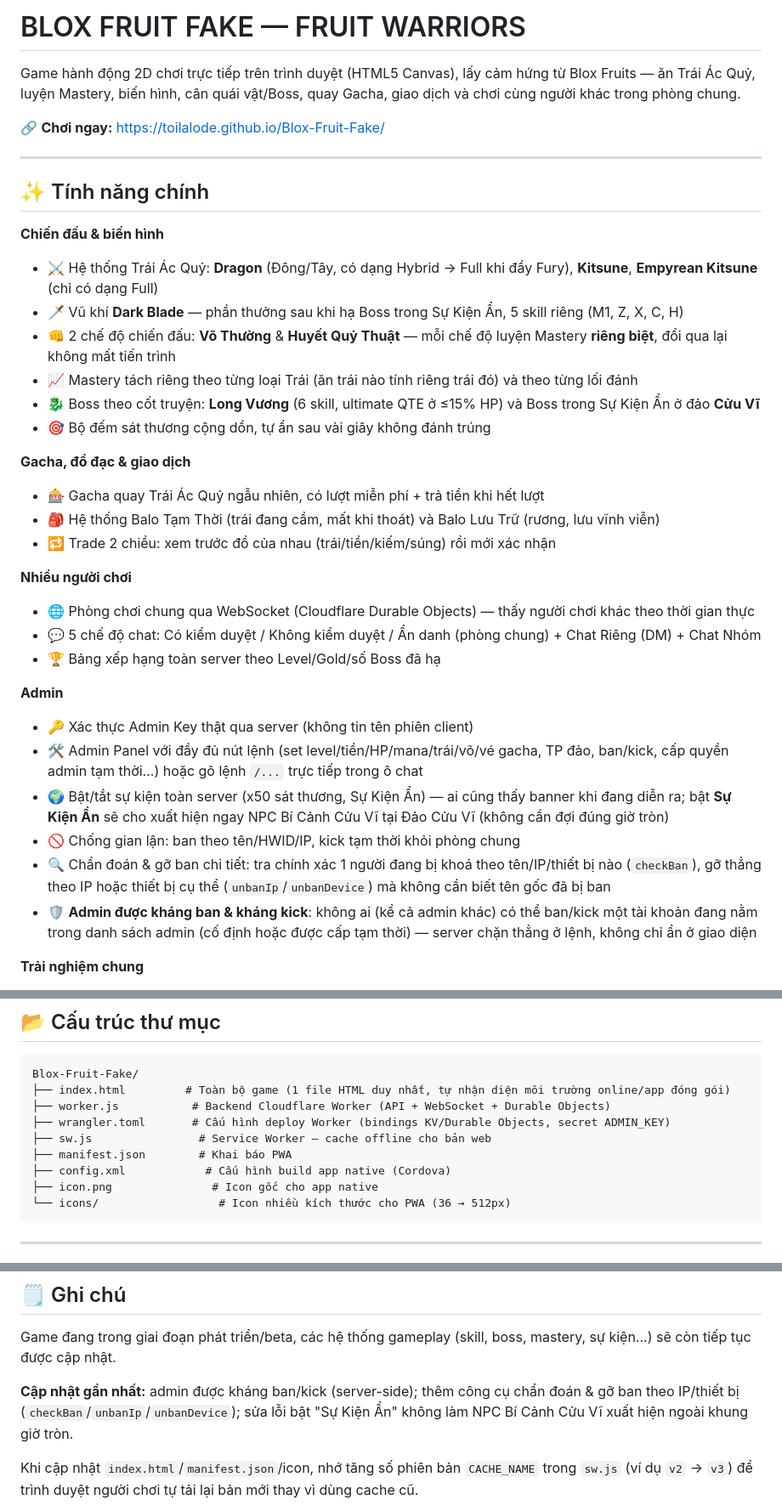
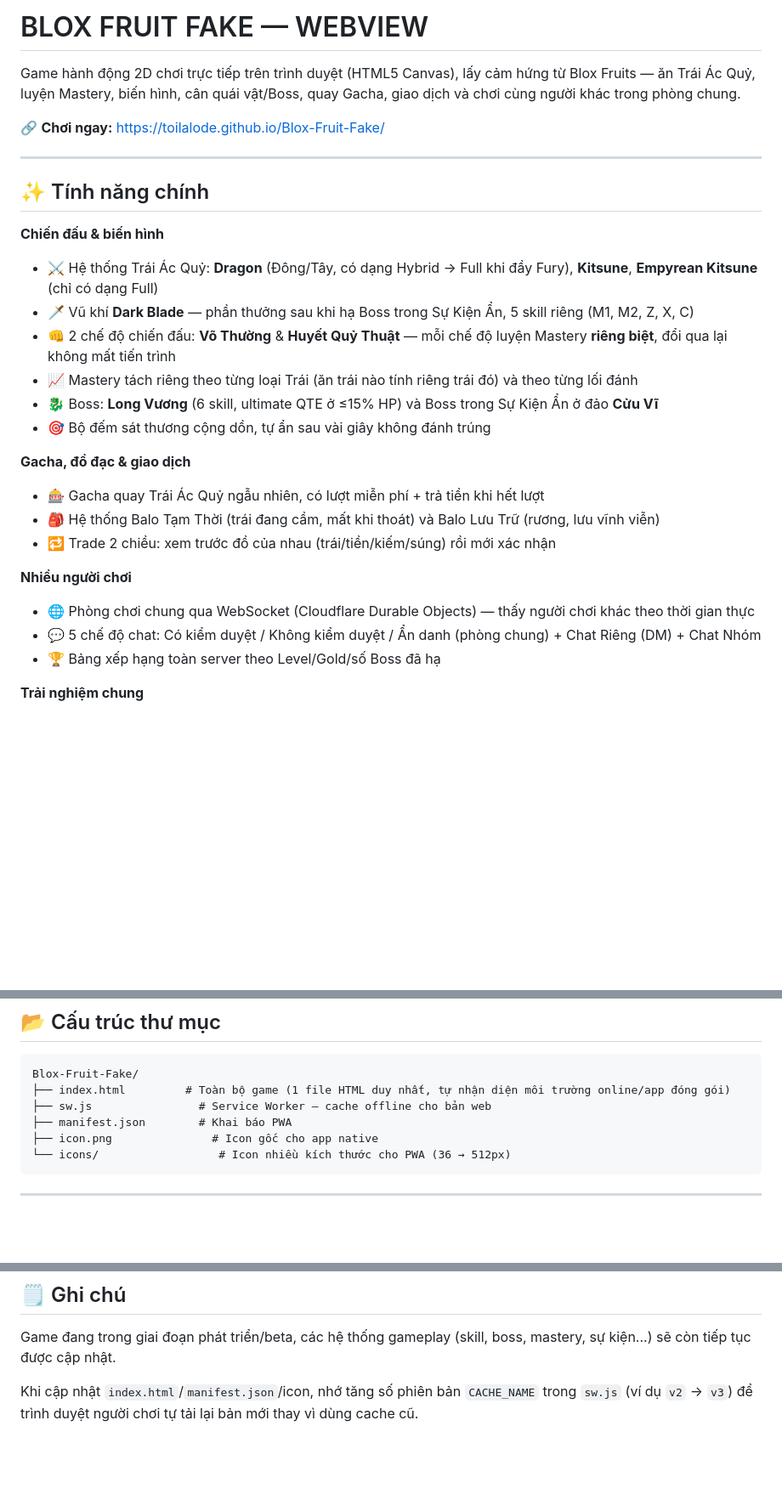
Before and after one commit to toilalode/Blox-Fruit-Fake, a Markdown page: README.md, 3 parts joined by grey strips. Shown at 85% size. Drawn GitHub-style; blank space fills up the shorter version.

````diff
--- a/README.md
+++ b/README.md
@@ -1,4 +1,4 @@
-BLOX FRUIT FAKE — FRUIT WARRIORS
+BLOX FRUIT FAKE — WEBVIEW
 ============================
 Game hành động 2D chơi trực tiếp trên trình duyệt (HTML5 Canvas), lấy cảm hứng từ Blox Fruits — ăn Trái Ác Quỷ, luyện Mastery, biến hình, cân quái vật/Boss, quay Gacha, giao dịch và chơi cùng người khác trong phòng chung.
 
@@ -10,10 +10,10 @@ Game hành động 2D chơi trực tiếp trên trình duyệt (HTML5 Canvas), l
 
 **Chiến đấu & biến hình**
 - ⚔️ Hệ thống Trái Ác Quỷ: **Dragon** (Đông/Tây, có dạng Hybrid → Full khi đầy Fury), **Kitsune**, **Empyrean Kitsune** (chỉ có dạng Full)
-- 🗡️ Vũ khí **Dark Blade** — phần thưởng sau khi hạ Boss trong Sự Kiện Ẩn, 5 skill riêng (M1, Z, X, C, H)
+- 🗡️ Vũ khí **Dark Blade** — phần thưởng sau khi hạ Boss trong Sự Kiện Ẩn, 5 skill riêng (M1, M2, Z, X, C)
 - 👊 2 chế độ chiến đấu: **Võ Thường** & **Huyết Quỷ Thuật** — mỗi chế độ luyện Mastery **riêng biệt**, đổi qua lại không mất tiến trình
 - 📈 Mastery tách riêng theo từng loại Trái (ăn trái nào tính riêng trái đó) và theo từng lối đánh
-- 🐉 Boss theo cốt truyện: **Long Vương** (6 skill, ultimate QTE ở ≤15% HP) và Boss trong Sự Kiện Ẩn ở đảo **Cửu Vĩ**
+- 🐉 Boss: **Long Vương** (6 skill, ultimate QTE ở ≤15% HP) và Boss trong Sự Kiện Ẩn ở đảo **Cửu Vĩ**
 - 🎯 Bộ đếm sát thương cộng dồn, tự ẩn sau vài giây không đánh trúng
 
 **Gacha, đồ đạc & giao dịch**
@@ -25,14 +25,6 @@ Game hành động 2D chơi trực tiếp trên trình duyệt (HTML5 Canvas), l
 - 🌐 Phòng chơi chung qua WebSocket (Cloudflare Durable Objects) — thấy người chơi khác theo thời gian thực
 - 💬 5 chế độ chat: Có kiểm duyệt / Không kiểm duyệt / Ẩn danh (phòng chung) + Chat Riêng (DM) + Chat Nhóm
 - 🏆 Bảng xếp hạng toàn server theo Level/Gold/số Boss đã hạ
-
-**Admin**
-- 🔑 Xác thực Admin Key thật qua server (không tin tên phiên client)
-- 🛠️ Admin Panel với đầy đủ nút lệnh (set level/tiền/HP/mana/trái/võ/vé gacha, TP đảo, ban/kick, cấp quyền admin tạm thời...) hoặc gõ lệnh `/...` trực tiếp trong ô chat
-- 🌍 Bật/tắt sự kiện toàn server (x50 sát thương, Sự Kiện Ẩn) — ai cũng thấy banner khi đang diễn ra; bật **Sự Kiện Ẩn** sẽ cho xuất hiện ngay NPC Bí Cảnh Cửu Vĩ tại Đảo Cửu Vĩ (không cần đợi đúng giờ tròn)
-- 🚫 Chống gian lận: ban theo tên/HWID/IP, kick tạm thời khỏi phòng chung
-- 🔍 Chẩn đoán & gỡ ban chi tiết: tra chính xác 1 người đang bị khoá theo tên/IP/thiết bị nào (`checkBan`), gỡ thẳng theo IP hoặc thiết bị cụ thể (`unbanIp`/`unbanDevice`) mà không cần biết tên gốc đã bị ban
-- 🛡️ **Admin được kháng ban & kháng kick**: không ai (kể cả admin khác) có thể ban/kick một tài khoản đang nằm trong danh sách admin (cố định hoặc được cấp tạm thời) — server chặn thẳng ở lệnh, không chỉ ẩn ở giao diện
 
 **Trải nghiệm chung**
 - ⚙️ Bảng Cài Đặt đầy đủ: Zoom camera, FPS/Ping, vị trí Joystick, độ trong suốt nút, rung haptic, auto-save, xuất/nhập Save
@@ -63,11 +55,8 @@ Game hành động 2D chơi trực tiếp trên trình duyệt (HTML5 Canvas), l
 ```
 Blox-Fruit-Fake/
 ├── index.html         # Toàn bộ game (1 file HTML duy nhất, tự nhận diện môi trường online/app đóng gói)
-├── worker.js           # Backend Cloudflare Worker (API + WebSocket + Durable Objects)
-├── wrangler.toml       # Cấu hình deploy Worker (bindings KV/Durable Objects, secret ADMIN_KEY)
 ├── sw.js                # Service Worker — cache offline cho bản web
 ├── manifest.json        # Khai báo PWA
-├── config.xml            # Cấu hình build app native (Cordova)
 ├── icon.png               # Icon gốc cho app native
 └── icons/                  # Icon nhiều kích thước cho PWA (36 → 512px)
 ```
@@ -118,7 +107,6 @@ Chỉ các tên phiên trong danh sách admin cố định (**"toilalode"** và
 
 Game đang trong giai đoạn phát triển/beta, các hệ thống gameplay (skill, boss, mastery, sự kiện...) sẽ còn tiếp tục được cập nhật.
 
-**Cập nhật gần nhất:** admin được kháng ban/kick (server-side); thêm công cụ chẩn đoán & gỡ ban theo IP/thiết bị (`checkBan`/`unbanIp`/`unbanDevice`); sửa lỗi bật "Sự Kiện Ẩn" không làm NPC Bí Cảnh Cửu Vĩ xuất hiện ngoài khung giờ tròn.
 
 Khi cập nhật `index.html`/`manifest.json`/icon, nhớ tăng số phiên bản `CACHE_NAME` trong `sw.js` (ví dụ `v2` → `v3`) để trình duyệt người chơi tự tải lại bản mới thay vì dùng cache cũ.
 
````
